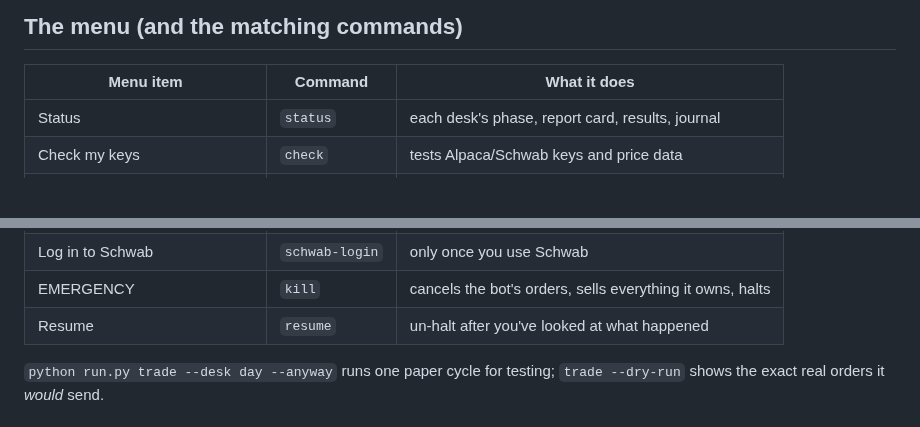
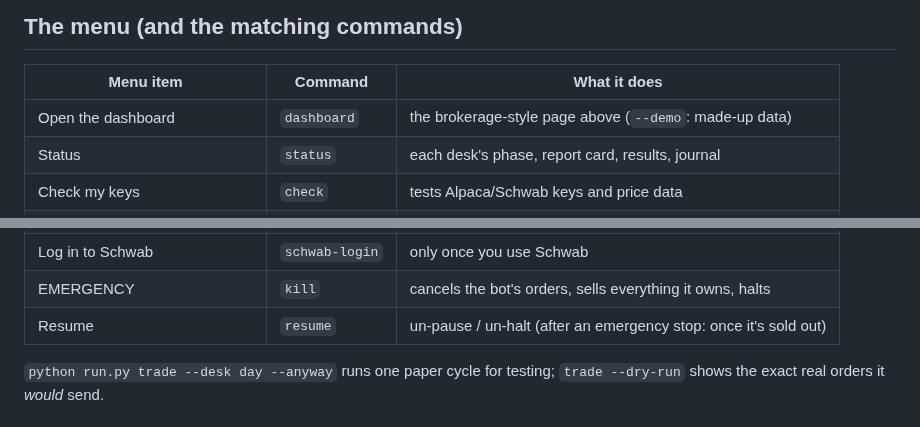
Before and after one commit to pbelfand-dot/Aistock, a Markdown page: trader/README.md, 2 parts joined by grey strips. GitHub-like rendering; blank space fills up the shorter version.

```diff
--- a/trader/README.md
+++ b/trader/README.md
@@ -115,6 +145,7 @@ python run.py menu            # or: python run.py check / autopilot / status ...
 
 | Menu item | Command | What it does |
 |---|---|---|
+| Open the dashboard | `dashboard` | the brokerage-style page above (`--demo`: made-up data) |
 | Status | `status` | each desk's phase, report card, results, journal |
 | Check my keys | `check` | tests Alpaca/Schwab keys and price data |
 | Start the autopilot | `autopilot` | runs everything, every trading day |
@@ -126,7 +157,7 @@ python run.py menu            # or: python run.py check / autopilot / status ...
 | Connect Claude Code / Desktop | | adds the MCP connections above |
 | Log in to Schwab | `schwab-login` | only once you use Schwab |
 | EMERGENCY | `kill` | cancels the bot's orders, sells everything it owns, halts |
-| Resume | `resume` | un-halt after you've looked at what happened |
+| Resume | `resume` | un-pause / un-halt (after an emergency stop: once it's sold out) |
 
 `python run.py trade --desk day --anyway` runs one paper cycle for testing;
 `trade --dry-run` shows the exact real orders it *would* send.
```
Also changed, not shown: other parts of trader/README.md (+34 -3 lines), README.md (+13 -1 lines), docs/dashboard.png (added), 13 other files.
